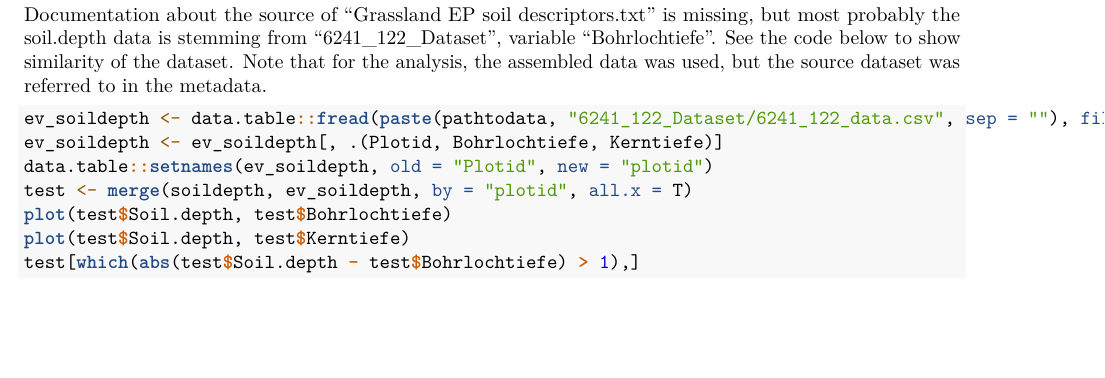
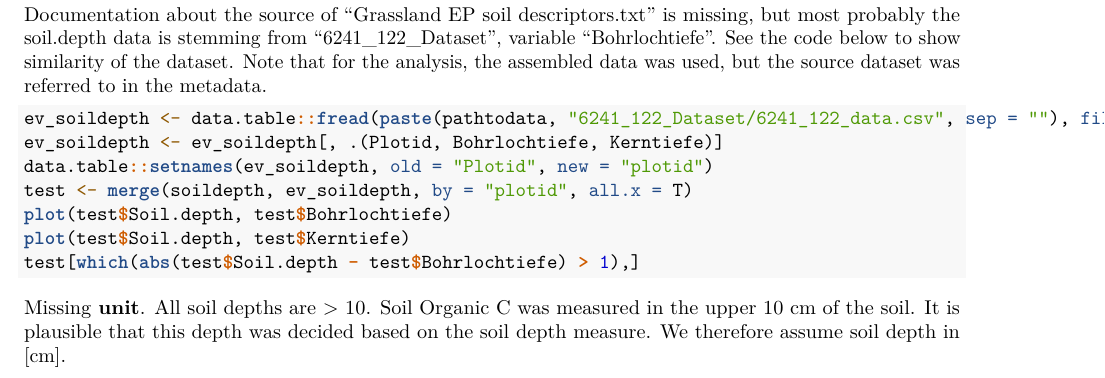
Before and after one commit to biodiversity-exploratories-synthesis/Synthesis_dataset_functions_grassland, an R Markdown document (1read_raw_dataset.Rmd): part of page 24 of 24, cut so that both start at the same text, the shorter picture padded with empty space. Rendered offline with R 4.5, knitr and Pandoc, then LaTeX, with nearby package versions; some code elsewhere in the file could not run offline.

Commit message:
description of soil depth unit

````diff
--- a/1read_raw_dataset.Rmd
+++ b/1read_raw_dataset.Rmd
@@ -727,3 +727,5 @@ plot(test$Soil.depth, test$Bohrlochtiefe)
 plot(test$Soil.depth, test$Kerntiefe)
 test[which(abs(test$Soil.depth - test$Bohrlochtiefe) > 1),]
 ```
+
+Missing **unit**. All soil depths are > 10. Soil Organic C was measured in the upper 10 cm of the soil. It is plausible that this depth was decided based on the soil depth measure. We therefore assume soil depth in [cm].
````
